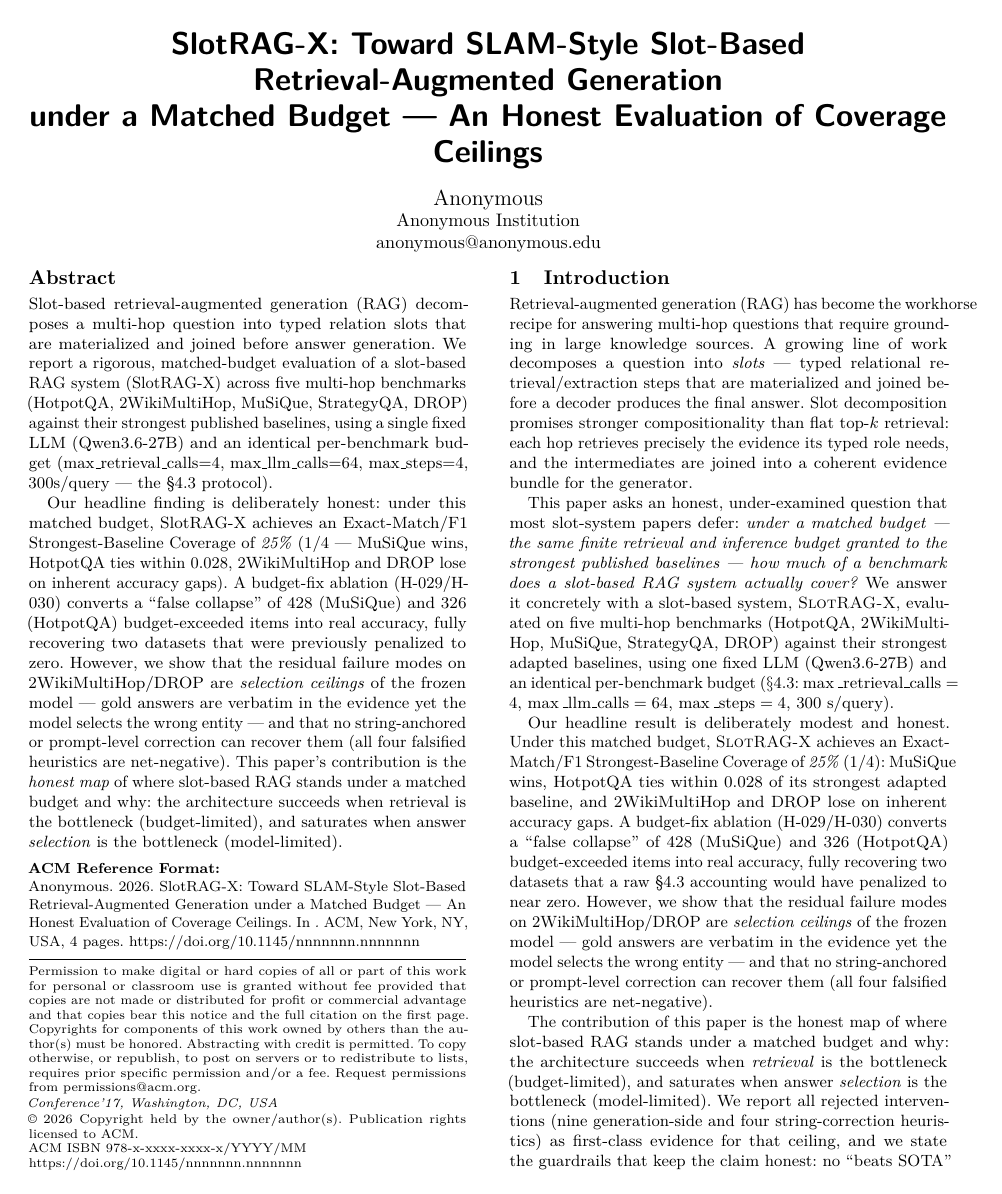
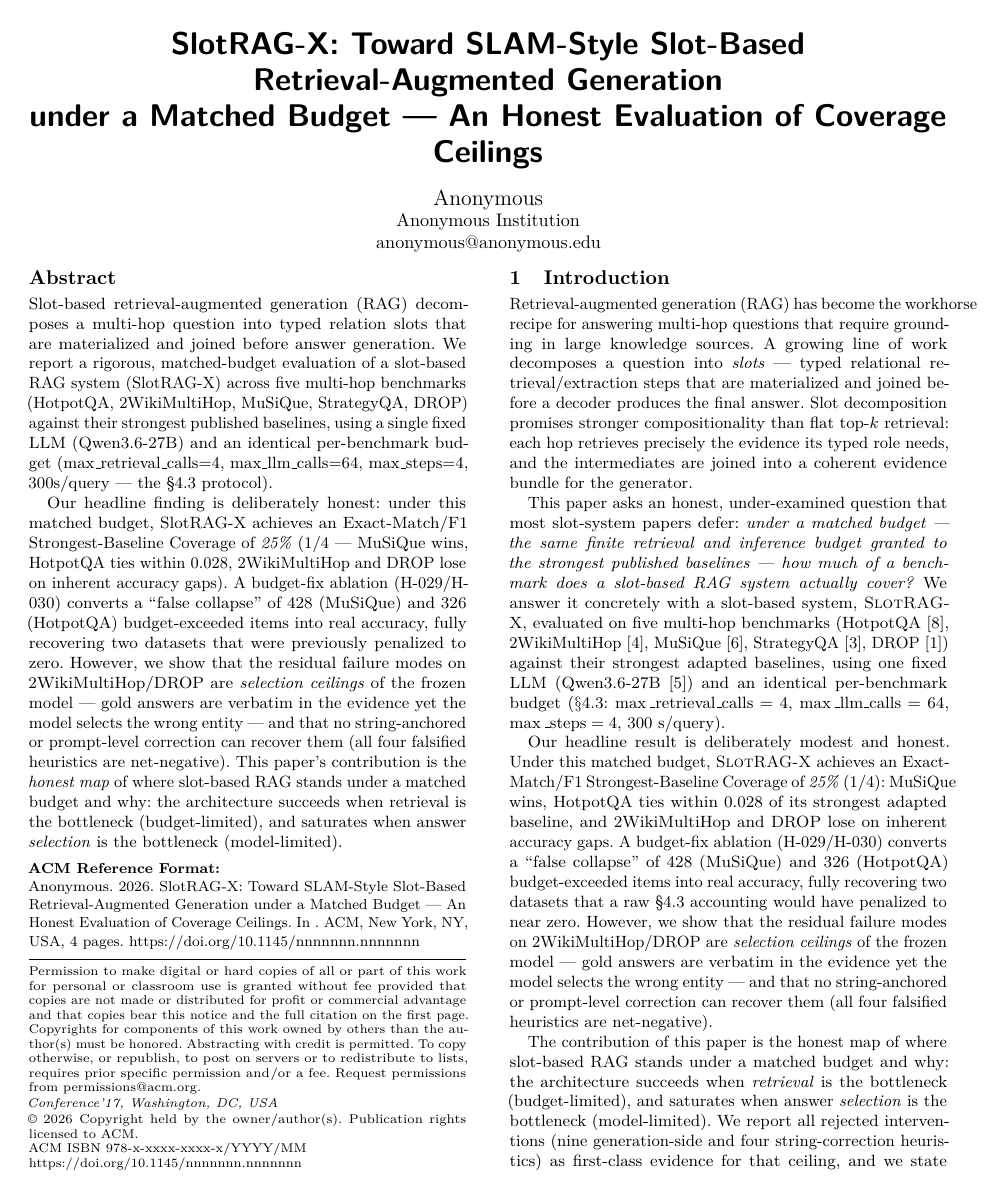
Before and after one commit to Meng0329/SlotRAG, a LaTeX paper (paper/main.tex, which reads paper/sections/intro.tex, paper/sections/setup.tex): page 1 of 4. The pictures show the PDF file paper/main.pdf that the author committed with the source.

Commit message:
docs(p5): add bibliography citations for all 9 refs.bib entries
All 9 bib entries were previously uncited, so the compiled PDF had an empty
references section. Add \cite{} at first mention: datasets (hotpotqa,
2wikimultihop, musique, strategyqa, drop) + decoder (qwen3) in setup.tex and
intro.tex; baselines (ircot, graphrag) in setup.tex/related.tex; react in
related.tex. Verified: latexmk exit 0, zero undefined citations, references
section renders, 4-page PDF.

```diff
--- a/paper/sections/intro.tex
+++ b/paper/sections/intro.tex
@@ -12,8 +12,8 @@ papers defer: \emph{under a matched budget --- the same finite retrieval and
 inference budget granted to the strongest published baselines --- how much of a
 benchmark does a slot-based RAG system actually cover?} We answer it
 concretely with a slot-based system, \textsc{SlotRAG-X}, evaluated on five
-multi-hop benchmarks (HotpotQA, 2WikiMultiHop, MuSiQue, StrategyQA, DROP)
-against their strongest adapted baselines, using one fixed LLM (Qwen3.6-27B)
+multi-hop benchmarks (HotpotQA \cite{hotpotqa}, 2WikiMultiHop \cite{2wikimultihop}, MuSiQue \cite{musique}, StrategyQA \cite{strategyqa}, DROP \cite{drop})
+against their strongest adapted baselines, using one fixed LLM (Qwen3.6-27B \cite{qwen3})
 and an identical per-benchmark budget ($\S$4.3: $\max\_\mathrm{retrieval\_calls}=4$,
 $\max\_\mathrm{llm\_calls}=64$, $\max\_\mathrm{steps}=4$, $300$~s/query).
 
--- a/paper/sections/setup.tex
+++ b/paper/sections/setup.tex
@@ -1,12 +1,12 @@
 \paragraph{Matched budget ($\S$4.3).}  All systems---\textsc{SlotRAG-X} and every
-baseline---share one protocol: model Qwen3.6-27B (internal endpoint),
+baseline---share one protocol: model Qwen3.6-27B \cite{qwen3} (internal endpoint),
 $\max\_\mathrm{tokens}=2048$, temperature $0.0$, $\max\_\mathrm{steps}=4$,
 $\max\_\mathrm{llm\_calls}=64$, $\max\_\mathrm{retrieval\_calls}=4$, and
 $300$~s/question timeout. Budget-exceeded items score $0.0$ for every method,
 so coverage comparisons are not inflated by one side ignoring the budget.
 
-\paragraph{Benchmarks.}  Five multi-hop benchmarks: HotpotQA, 2WikiMultiHop,
-MuSiQue, StrategyQA, and DROP. Samples are drawn from the SEALED final
+\paragraph{Benchmarks.}  Five multi-hop benchmarks: HotpotQA \cite{hotpotqa}, 2WikiMultiHop \cite{2wikimultihop},
+MuSiQue \cite{musique}, StrategyQA \cite{strategyqa}, and DROP \cite{drop}. Samples are drawn from the SEALED final
 test sets, isolated from development, with exposed samples excluded.
 Headlined cells use $n=867/1000/1000/1000$ (musique/hotpotqa/2wiki/drop);
 StrategyQA is evaluated on its full clean set ($n=180$, averaged over three
@@ -17,9 +17,9 @@ $n\in[8,18]$, all headlined $n\gg$ that).
 
 \paragraph{Baselines.}  Strongest per-dataset adapted baselines from the
 coverage ledger, run under the same matched budget and adapted (not exact
-upstream) implementations: MuSiQue $\rightarrow$ IRCoT ($0.5263$), HotpotQA
+upstream) implementations: MuSiQue $\rightarrow$ IRCoT \cite{ircot} ($0.5263$), HotpotQA
 $\rightarrow$ GraphRAG ($0.8124$), 2WikiMultiHop $\rightarrow$ IRCoT
-($0.7449$), DROP $\rightarrow$ GraphRAG ($0.7246$). We state plainly that all
+($0.7449$), DROP $\rightarrow$ GraphRAG \cite{graphrag} ($0.7246$). We state plainly that all
 baselines are \emph{adapted}; we never claim to beat exact upstream SOTA.
 
 \paragraph{WIN/TIE/LOSS.}  A cell is a WIN when $|\Delta|>0.03$ against its
```
Also changed, not shown: paper/sections/related.tex (+1 -1 lines), paper/main.pdf.
